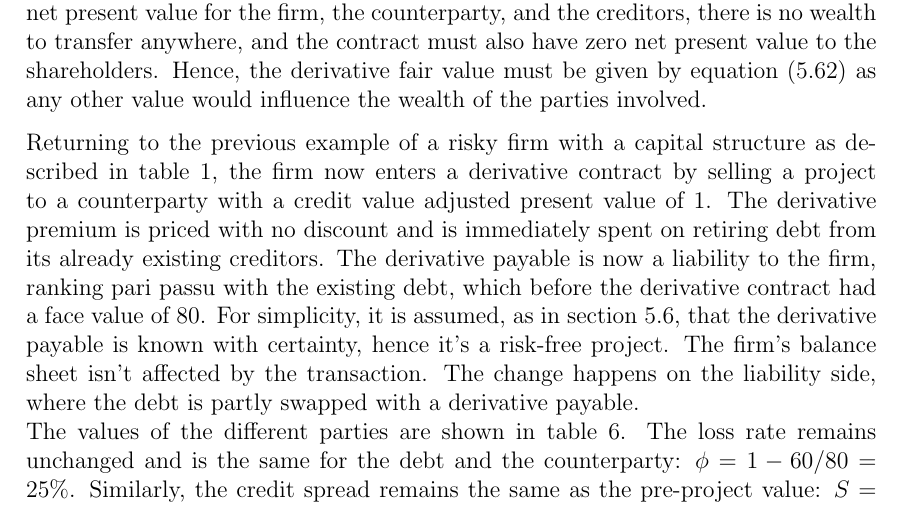
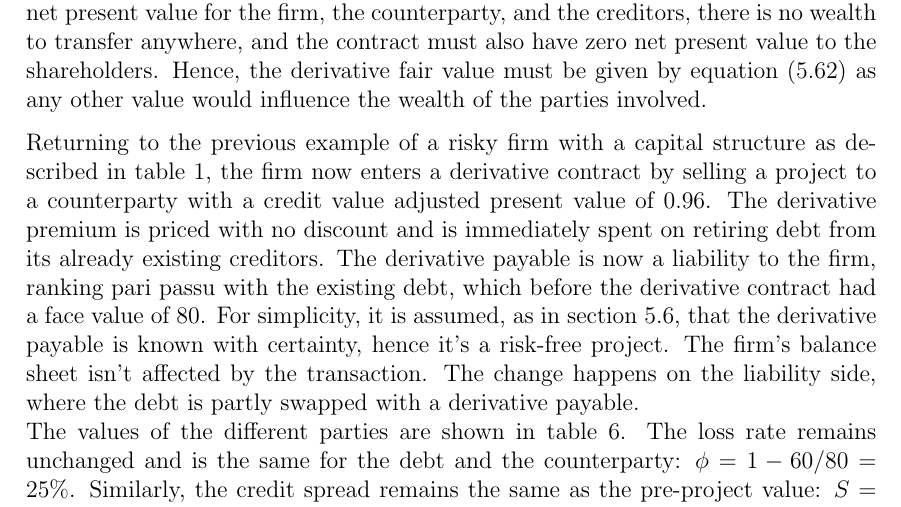
Before and after one commit to sebastianbaltser/master-thesis, a LaTeX thesis (thesis/main.tex, which reads thesis/content/body-matter/single-period-model/examples/funding-benefit.tex): part of page 56 of 71, cut so that both start at the same text. Compiled offline with pdfLaTeX.

Commit message:
Fix present value

```diff
--- a/thesis/content/body-matter/single-period-model/examples/funding-benefit.tex
+++ b/thesis/content/body-matter/single-period-model/examples/funding-benefit.tex
@@ -111,7 +111,7 @@
             Returning to the previous example of a risky firm with a capital structure
             as described in \cref{tbl:example-firm-structure},
             the firm now enters a derivative contract by selling a project to a counterparty
-            with a credit value adjusted present value of 1.
+            with a credit value adjusted present value of 0.96.
             The derivative premium is priced with no discount
             and is immediately spent on retiring debt from its already existing creditors.
             The derivative payable is now a liability to the firm, ranking pari passu with the existing debt,
```
